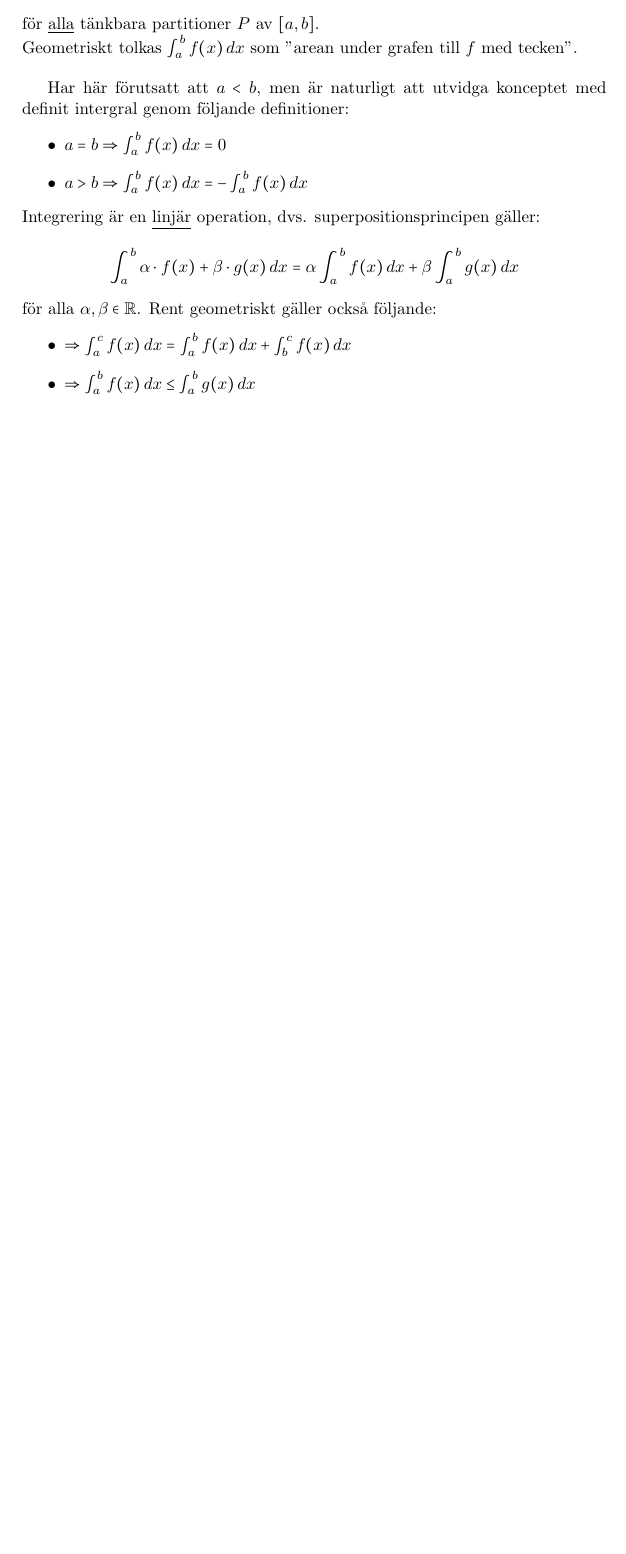
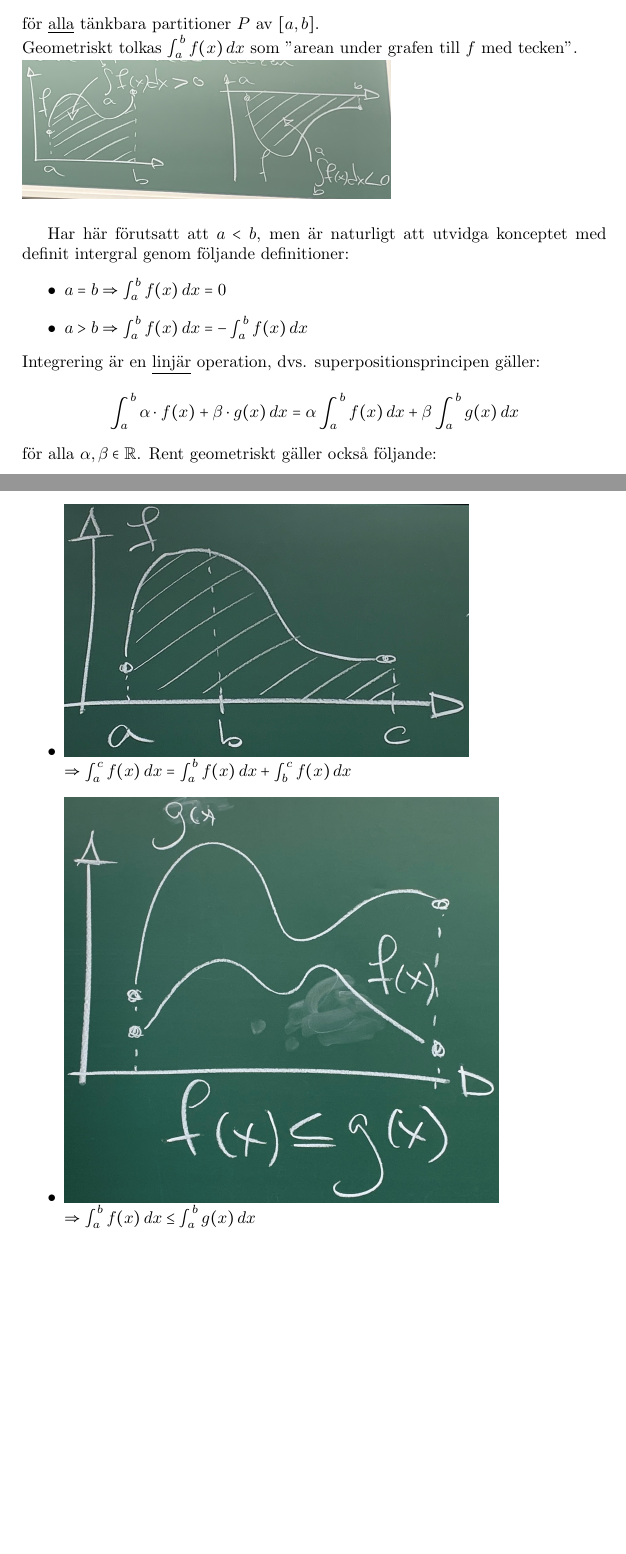
Before and after one commit to Krysset/Notes, a LaTeX document (course.tex, which reads lessons/lesson15/lesson.tex): part of page 53 of 63 before the commit and two parts of pages 53 and 54 of 67 after it, the two joined at a grey line, cut so that both start at the same text, the shorter picture padded with empty space. Compiled offline with pdfLaTeX.

Commit message:
Added images for lesson 15

```diff
--- a/lessons/lesson15/lesson.tex
+++ b/lessons/lesson15/lesson.tex
@@ -8,7 +8,7 @@ $I$ som alltid ligger mellan godtycklig nedåt begränsad- och övrebegränsad R
 för \underline{alla} tänkbara partitioner $P$ av $[a,b]$.\\
 Geometriskt tolkas $\int_a^b f(x)\, dx$ som "arean under grafen till $f$ med tecken".\\
 %infoga bild 1
-% \includegraphics{lessons/lesson15/imgs/img01.jpg}\\
+\includegraphics[scale=0.1]{lessons/lesson15/imgs/img01.jpg}\\
 
 Har här förutsatt att $a<b$, men är naturligt att utvidga konceptet med definit intergral genom följande definitioner:
 \begin{itemize}
@@ -24,8 +24,10 @@ för alla $\alpha,\beta\in\mathbb{R}$.
 Rent geometriskt gäller också följande:
 \begin{itemize}
     % infoga bild 2
-    \item $\Rightarrow \int_a^c f(x)\, dx = \int_a^b f(x)\, dx + \int_b^c f(x)\, dx$
+    \item \includegraphics[scale=0.1]{lessons/lesson15/imgs/img02.jpg}\\
+          $\Rightarrow \int_a^c f(x)\, dx = \int_a^b f(x)\, dx + \int_b^c f(x)\, dx$
           % infoga bild 3
-    \item $\Rightarrow \int_a^b f(x)\, dx \leq \int_a^b g(x)\, dx$
+    \item \includegraphics[scale=0.1]{lessons/lesson15/imgs/img03.jpg}\\
+          $\Rightarrow \int_a^b f(x)\, dx \leq \int_a^b g(x)\, dx$
           % infoga bild 4
-    \item $\Rightarrow |\int_a^b f(x)\, dx| \leq \int_a^b |f(x)|\, dx$ (triangelolikheten)
+    \item \includegraphics[scale=0.1]{lessons/lesson15/imgs/img04.jpg}\\
```
Also changed, not shown: lessons/lesson15/imgs/img01.jpg (added), lessons/lesson15/imgs/img02.jpg (added), lessons/lesson15/imgs/img03.jpg (added), lessons/lesson15/imgs/img04.jpg (added), lessons/lesson15/imgs/img05.jpg (added), lessons/lesson15/imgs/img06.jpg (added), lessons/lesson15/imgs/img07.jpg (added), lessons/lesson15/lesson.tex (9 more changed lines).
